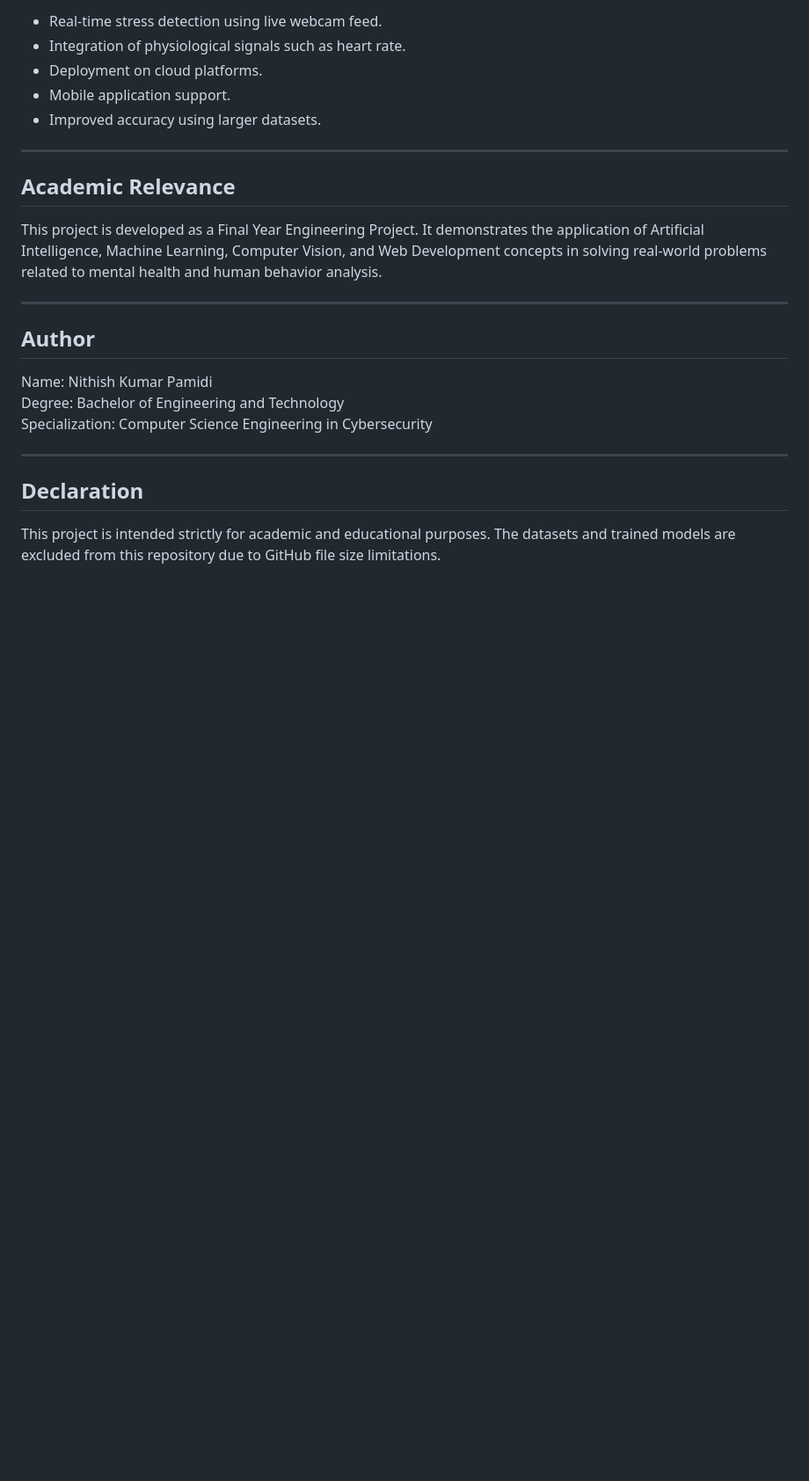
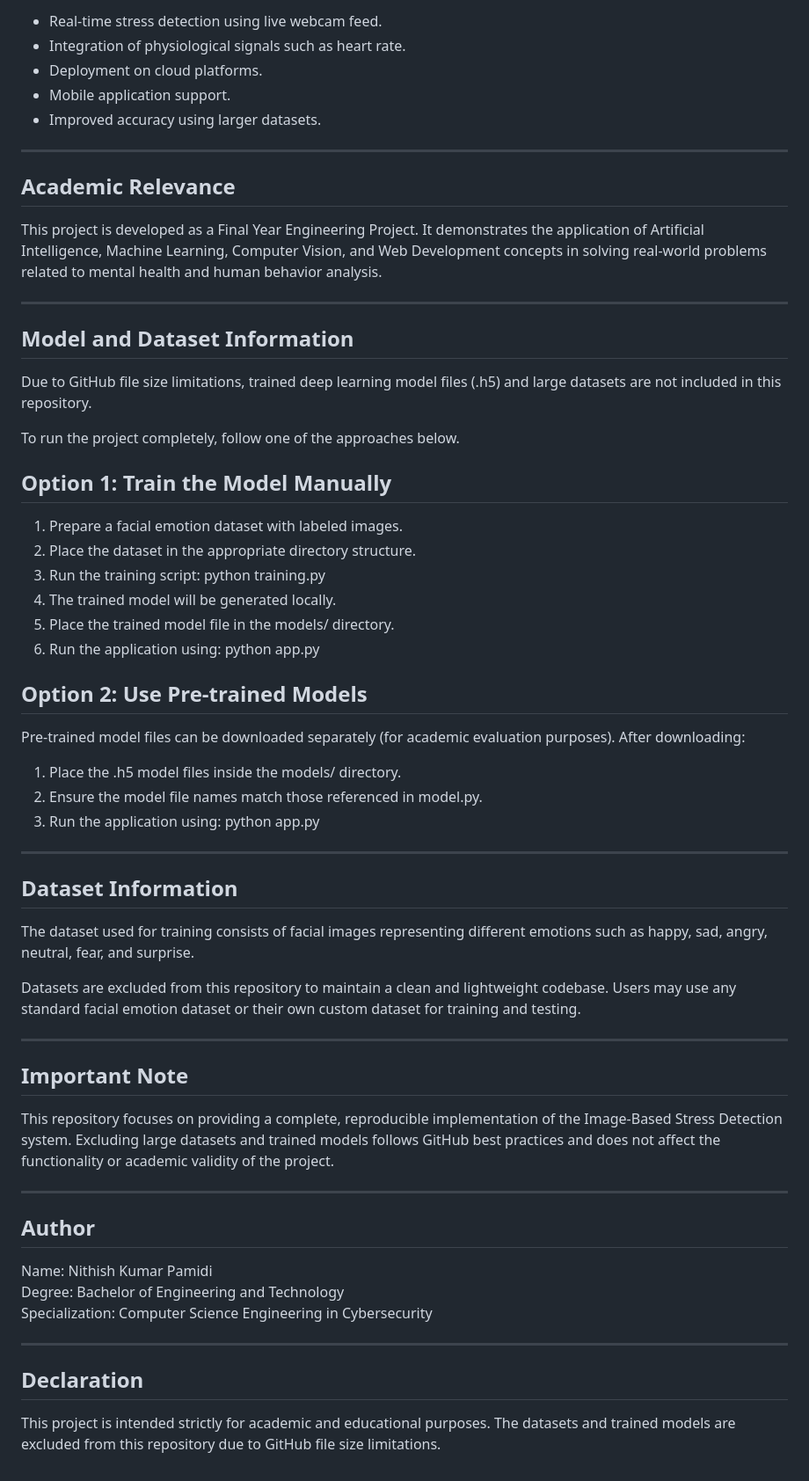
Before and after one commit to Nithishkumar0713/image_based_stress_detection, a Markdown page: README.md, the part around the change. Shown at 88% size. Drawn GitHub-style; blank space fills up the shorter version.

Commit message:
Update README with model and dataset details
Added model and dataset information, including options for training and using pre-trained models.

```diff
--- a/README.md
+++ b/README.md
@@ -148,6 +148,48 @@ This project is developed as a Final Year Engineering Project. It demonstrates t
 
 ---
 
+Model and Dataset Information
+-----------------------------
+Due to GitHub file size limitations, trained deep learning model files (.h5) and large datasets are not included in this repository.
+
+To run the project completely, follow one of the approaches below.
+
+Option 1: Train the Model Manually
+----------------------------------
+1. Prepare a facial emotion dataset with labeled images.
+2. Place the dataset in the appropriate directory structure.
+3. Run the training script:
+   python training.py
+4. The trained model will be generated locally.
+5. Place the trained model file in the models/ directory.
+6. Run the application using:
+   python app.py
+
+Option 2: Use Pre-trained Models
+--------------------------------
+Pre-trained model files can be downloaded separately (for academic evaluation purposes).
+After downloading:
+1. Place the .h5 model files inside the models/ directory.
+2. Ensure the model file names match those referenced in model.py.
+3. Run the application using:
+   python app.py
+
+---
+
+Dataset Information
+-------------------
+The dataset used for training consists of facial images representing different emotions such as happy, sad, angry, neutral, fear, and surprise.
+
+Datasets are excluded from this repository to maintain a clean and lightweight codebase. Users may use any standard facial emotion dataset or their own custom dataset for training and testing.
+
+---
+
+Important Note
+--------------
+This repository focuses on providing a complete, reproducible implementation of the Image-Based Stress Detection system. Excluding large datasets and trained models follows GitHub best practices and does not affect the functionality or academic validity of the project.
+
+---
+
 Author
 ------
 Name: Nithish Kumar Pamidi
```
